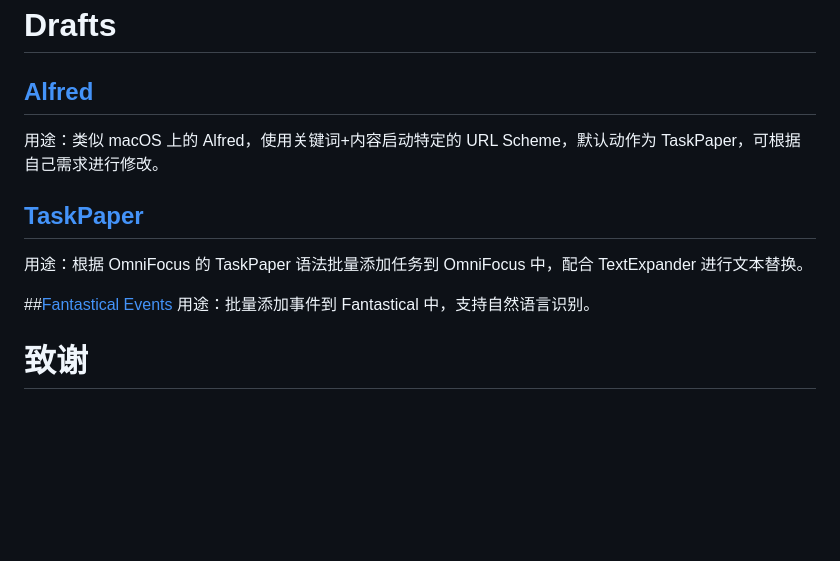
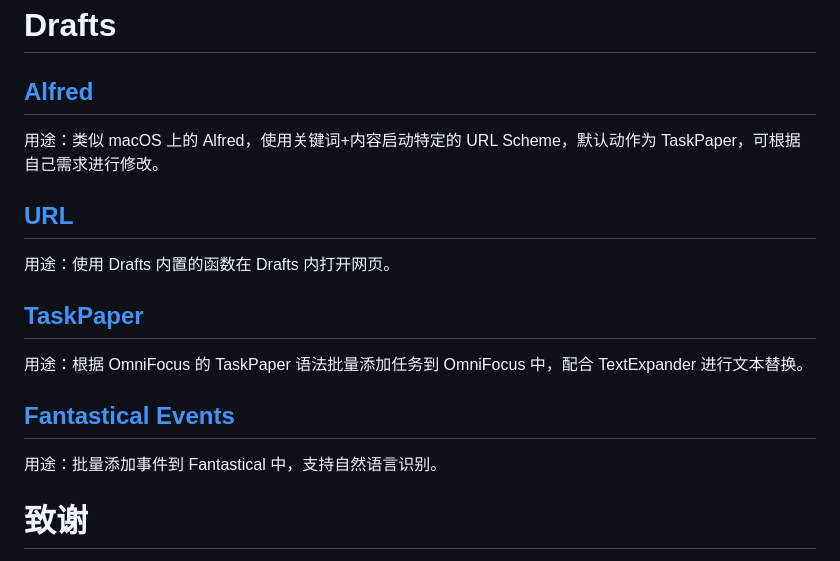
Before and after one commit to JamesHopbourn/Apple-Automation, a Markdown page: Drafts/README.md, the part around the change. GitHub-like rendering; blank space fills up the shorter version.

Commit message:
增加 Drafts Actions

```diff
--- a/Drafts/README.md
+++ b/Drafts/README.md
@@ -2,10 +2,13 @@
 ## [Alfred](https://drafts4-actions.agiletortoise.com/a/2PS)
 用途：类似 macOS 上的 Alfred，使用关键词+内容启动特定的 URL Scheme，默认动作为 TaskPaper，可根据自己需求进行修改。
 
+## [URL](https://drafts4-actions.agiletortoise.com/a/2PV)
+用途：使用 Drafts 内置的函数在 Drafts 内打开网页。
+
 ## [TaskPaper](https://drafts4-actions.agiletortoise.com/a/2PT)
 用途：根据 OmniFocus 的 TaskPaper 语法批量添加任务到 OmniFocus 中，配合 TextExpander 进行文本替换。
 
-##[Fantastical Events](https://drafts4-actions.agiletortoise.com/a/2PU)
+## [Fantastical Events](https://drafts4-actions.agiletortoise.com/a/2PU)
 用途：批量添加事件到 Fantastical 中，支持自然语言识别。
 
 # 致谢
```
Also changed, not shown: Drafts/PIC/Drafts.png (added).
